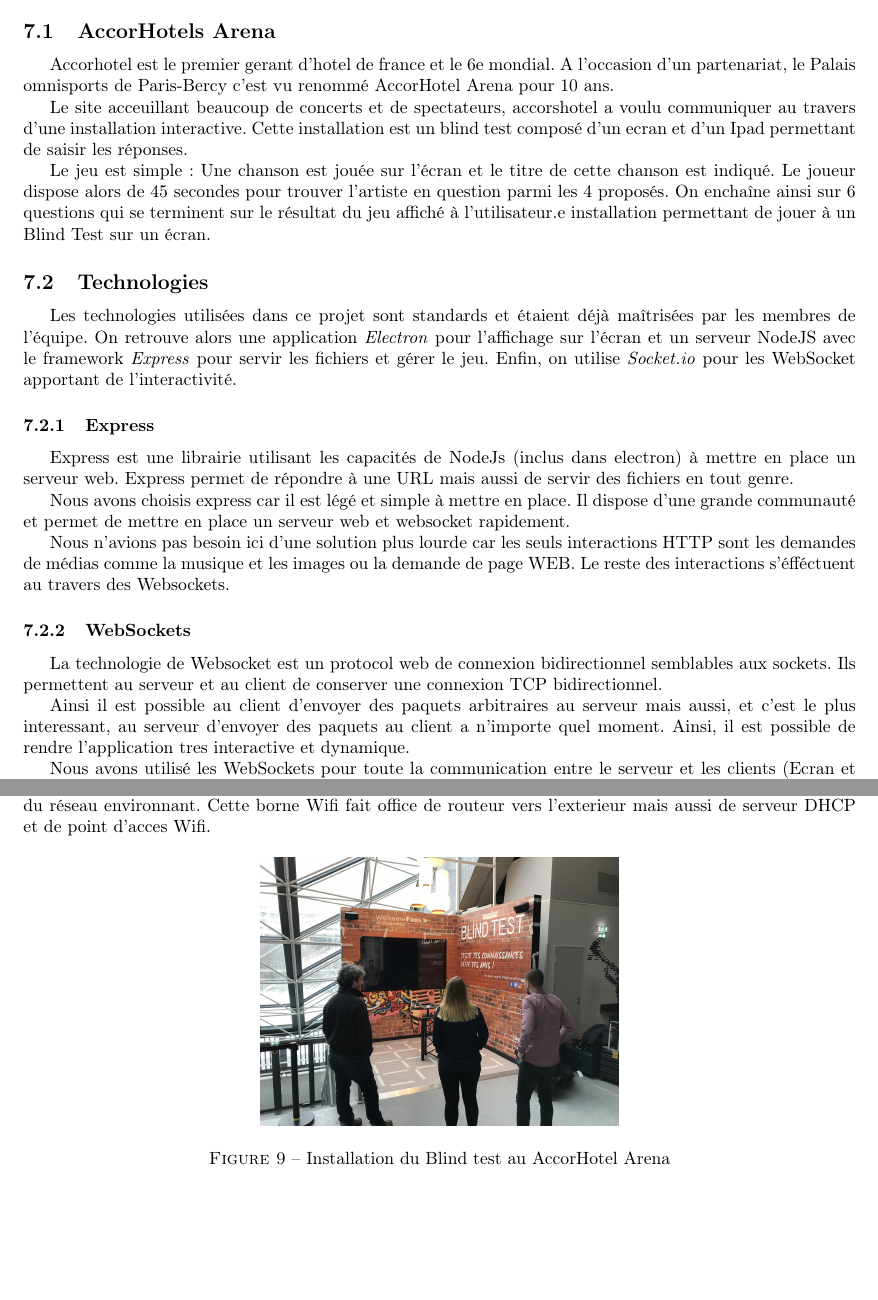
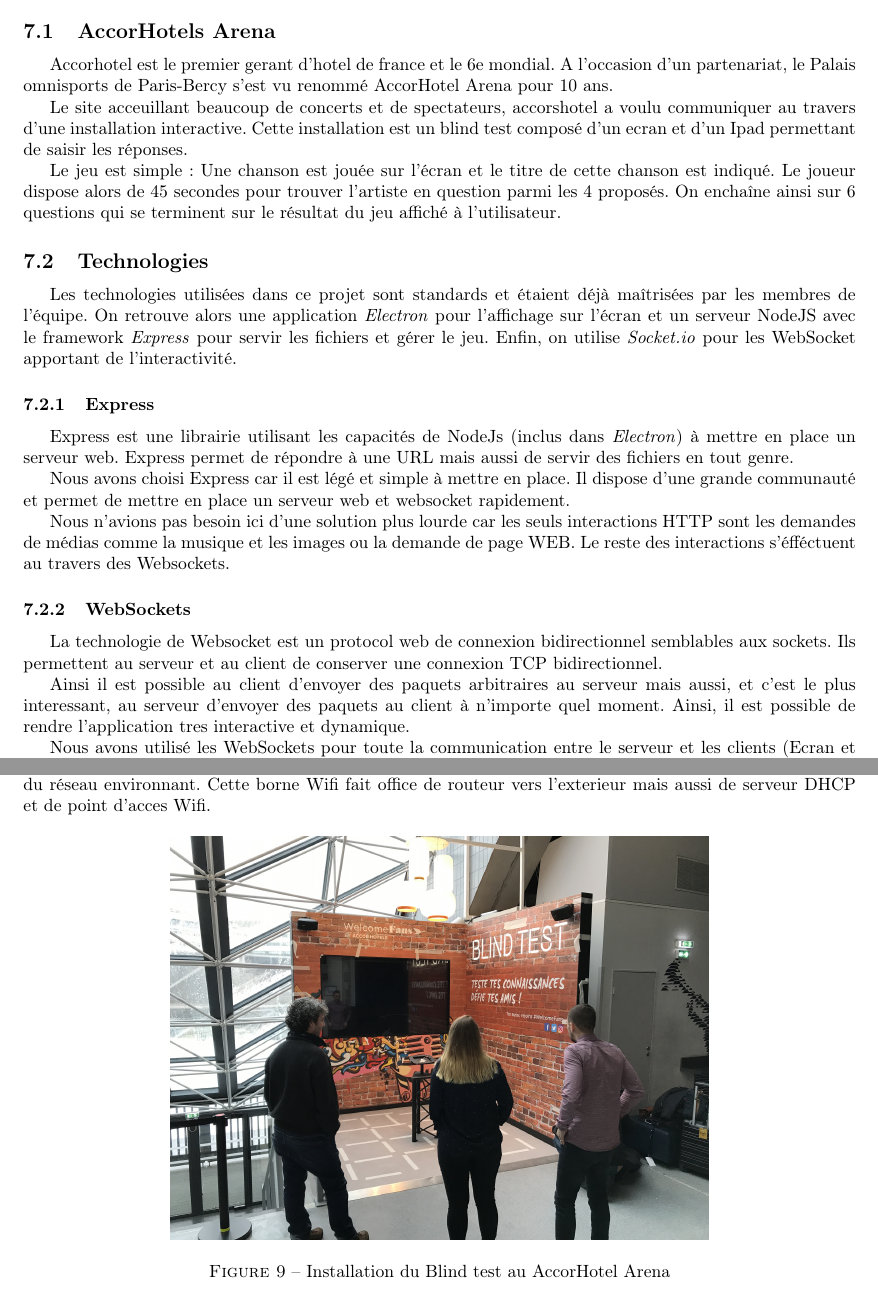
Before and after one commit to Exia-epickiwi/Stage-LTBL-Rapport, a LaTeX document (Rapport/rapport.tex, which reads Rapport/blind-test.tex): two parts of pages 14 and 16 of 37, joined at a grey line, cut so that both start at the same text, the shorter picture padded with empty space. Compiled offline with pdfLaTeX.

Commit message:
Relecture Blind Test

```diff
--- a/Rapport/blind-test.tex
+++ b/Rapport/blind-test.tex
@@ -3,14 +3,14 @@
 \subsection{AccorHotels Arena}
 
 Accorhotel est le premier gerant d'hotel de france et le 6e mondial.
-A l'occasion d'un partenariat, le Palais omnisports de Paris-Bercy c'est vu renommé AccorHotel Arena pour 10 ans.
+A l'occasion d'un partenariat, le Palais omnisports de Paris-Bercy s'est vu renommé AccorHotel Arena pour 10 ans.
 
 Le site acceuillant beaucoup de concerts et de spectateurs, accorshotel a voulu communiquer au travers d'une installation interactive.
 Cette installation est un blind test composé d'un ecran et d'un Ipad permettant de saisir les réponses.
 
 Le jeu est simple : Une chanson est jouée sur l'écran et le titre de cette chanson est indiqué.
 Le joueur dispose alors de 45 secondes pour trouver l'artiste en question parmi les 4 proposés.
-On enchaîne ainsi sur 6 questions qui se terminent sur le résultat du jeu affiché à l'utilisateur.e installation permettant de jouer à un Blind Test sur un écran.
+On enchaîne ainsi sur 6 questions qui se terminent sur le résultat du jeu affiché à l'utilisateur.
 
 \subsection{Technologies}
 
@@ -20,10 +20,10 @@ Enfin, on utilise \emph{Socket.io} pour les WebSocket apportant de l'interactivi
 
 \subsubsection{Express}
 
-Express est une librairie utilisant les capacités de NodeJs (inclus dans electron) à mettre en place un serveur web.
+Express est une librairie utilisant les capacités de NodeJs (inclus dans \emph{Electron}) à mettre en place un serveur web.
 Express permet de répondre à une URL mais aussi de servir des fichiers en tout genre.
 
-Nous avons choisis express car il est légé et simple à mettre en place.
+Nous avons choisi Express car il est légé et simple à mettre en place.
 Il dispose d'une grande communauté et permet de mettre en place un serveur web et websocket rapidement.
 
 Nous n'avions pas besoin ici d'une solution plus lourde car les seuls interactions HTTP sont les demandes de médias comme la musique et les images ou la demande de page WEB.
@@ -34,7 +34,7 @@ Le reste des interactions s'éfféctuent au travers des Websockets.
 La technologie de Websocket est un protocol web de connexion bidirectionnel semblables aux sockets.
 Ils permettent au serveur et au client de conserver une connexion TCP bidirectionnel.
 
-Ainsi il est possible au client d'envoyer des paquets arbitraires au serveur mais aussi, et c'est le plus interessant, au serveur d'envoyer des paquets au client a n'importe quel moment.
+Ainsi il est possible au client d'envoyer des paquets arbitraires au serveur mais aussi, et c'est le plus interessant, au serveur d'envoyer des paquets au client à n'importe quel moment.
 Ainsi, il est possible de rendre l'application tres interactive et dynamique.
 
 Nous avons utilisé les WebSockets pour toute la communication entre le serveur et les clients (Ecran et Ipad) avec l'aide de Socket.io.
@@ -102,7 +102,7 @@ Cette borne Wifi fait office de routeur vers l'exterieur mais aussi de serveur D
 
 \begin{figure}[h]
     \centering
-    \includegraphics[scale=0.1]{img/accorhotel-blindtest-resize.jpg}
+    \includegraphics[scale=0.15]{img/accorhotel-blindtest-resize.jpg}
     \caption{Installation du Blind test au AccorHotel Arena}
 \end{figure}
 
```
